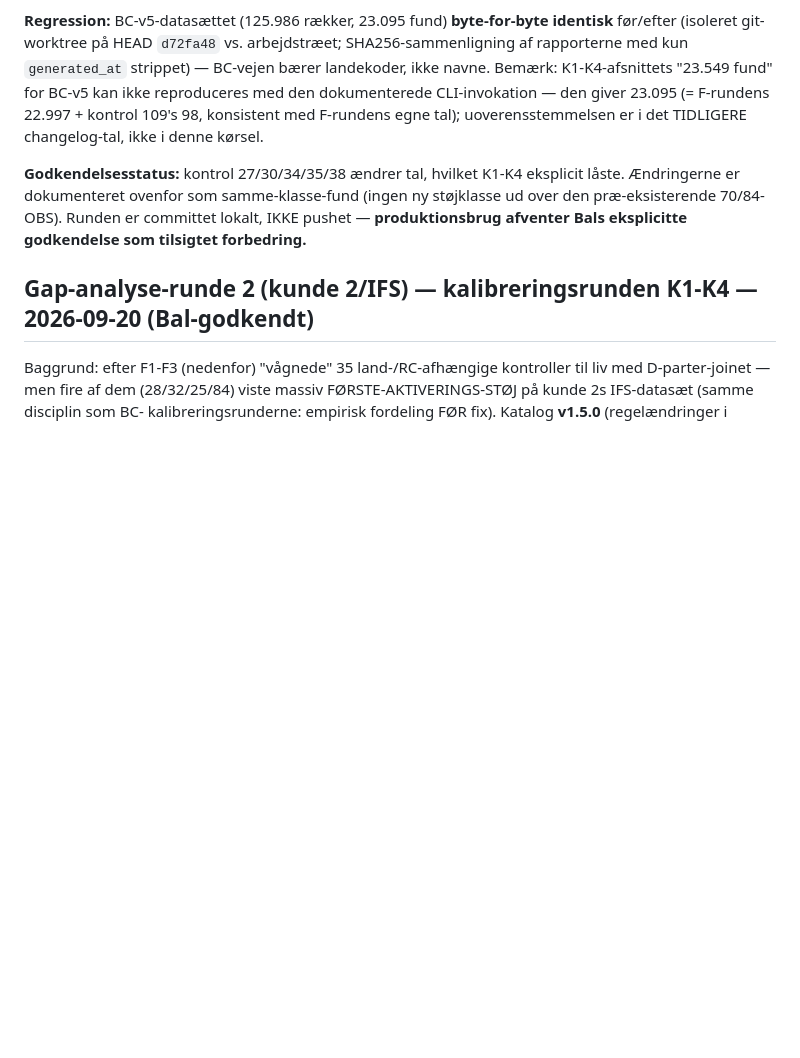
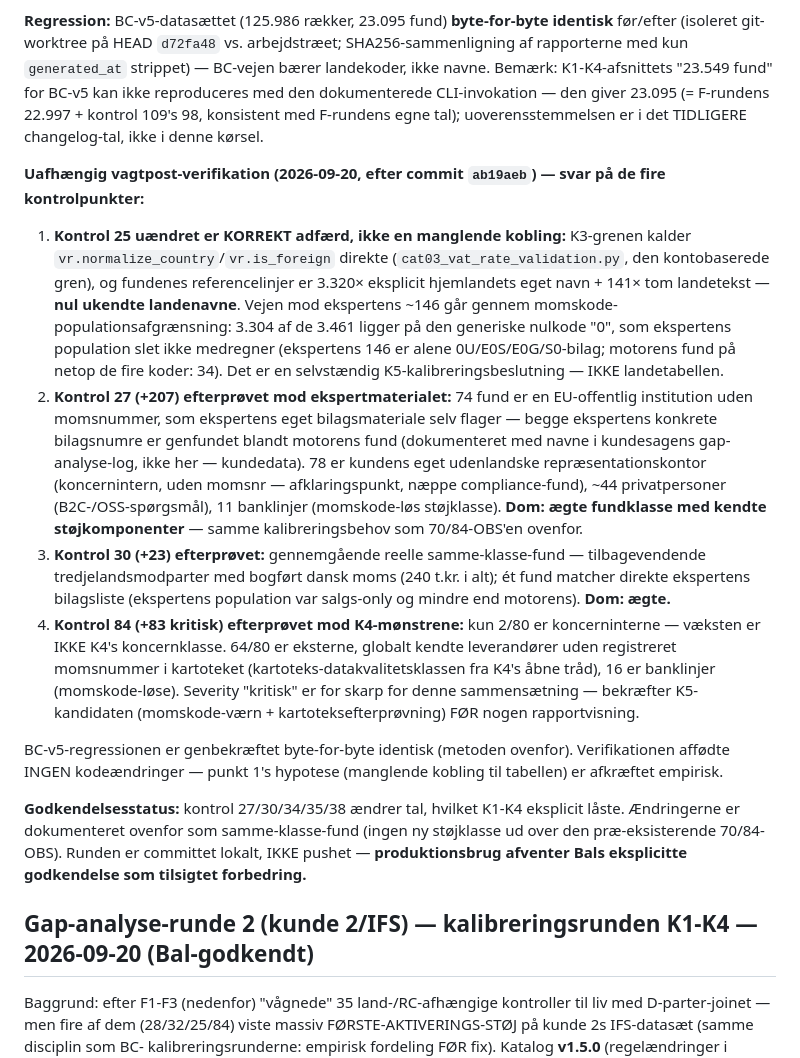
Before and after one commit to Bal1979/vat-analytics-app, a Markdown page: docs/CHANGELOG.md, the part around the change. Rendered like a GitHub page; blank space fills up the shorter version.

Commit message:
Landetabel-runden: vagtpost-verifikation dokumenteret (ingen kodeændringer)
Uafhængig genkørsel bekræftede alle tal. De fire kontrolpunkter besvaret
empirisk: (1) kontrol 25's uændrede 3.461 er korrekt adfærd — K3-grenen ER
koblet til tabellen; restens vej mod ekspertens ~146 er momskode-
populationsafgrænsning (nulkode-populationen), ikke landenavne. (2) Kontrol
27's +207: ægte fundklasse — ekspertens egne bilagsnumre genfundet;
støjkomponenter (koncern-rep.kontor, B2C, banklinjer) dokumenteret.
(3) Kontrol 30's +23: ægte. (4) Kontrol 84's +83: IKKE koncernklassen —
kartoteks-datakvalitet + banklinjer; bekræfter K5-kandidaten. BC-v5 fortsat
byte-for-byte identisk.

Co-Authored-By: Claude Fable 5 <noreply@anthropic.com>

```diff
--- a/docs/CHANGELOG.md
+++ b/docs/CHANGELOG.md
@@ -66,6 +66,44 @@ bærer landekoder, ikke navne. Bemærk: K1-K4-afsnittets "23.549 fund" for BC-v5
 kan ikke reproduceres med den dokumenterede CLI-invokation — den giver 23.095
 (= F-rundens 22.997 + kontrol 109's 98, konsistent med F-rundens egne tal);
 uoverensstemmelsen er i det TIDLIGERE changelog-tal, ikke i denne kørsel.
+
+**Uafhængig vagtpost-verifikation (2026-09-20, efter commit `ab19aeb`) —
+svar på de fire kontrolpunkter:**
+
+1. **Kontrol 25 uændret er KORREKT adfærd, ikke en manglende kobling:**
+   K3-grenen kalder `vr.normalize_country`/`vr.is_foreign` direkte
+   (`cat03_vat_rate_validation.py`, den kontobaserede gren), og fundenes
+   referencelinjer er 3.320× eksplicit hjemlandets eget navn + 141× tom
+   landetekst — **nul ukendte landenavne**. Vejen mod ekspertens ~146 går
+   gennem momskode-populationsafgrænsning: 3.304 af de 3.461 ligger på den
+   generiske nulkode "0", som ekspertens population slet ikke medregner
+   (ekspertens 146 er alene 0U/E0S/E0G/S0-bilag; motorens fund på netop de
+   fire koder: 34). Det er en selvstændig K5-kalibreringsbeslutning — IKKE
+   landetabellen.
+2. **Kontrol 27 (+207) efterprøvet mod ekspertmaterialet:** 74 fund er en
+   EU-offentlig institution uden momsnummer, som ekspertens eget
+   bilagsmateriale selv flager — begge ekspertens konkrete bilagsnumre er
+   genfundet blandt motorens fund (dokumenteret med navne i kundesagens
+   gap-analyse-log, ikke her — kundedata). 78 er kundens eget udenlandske
+   repræsentationskontor (koncernintern, uden momsnr — afklaringspunkt,
+   næppe compliance-fund), ~44 privatpersoner (B2C-/OSS-spørgsmål), 11
+   banklinjer (momskode-løs støjklasse). **Dom: ægte fundklasse med kendte
+   støjkomponenter** — samme kalibreringsbehov som 70/84-OBS'en ovenfor.
+3. **Kontrol 30 (+23) efterprøvet:** gennemgående reelle samme-klasse-fund —
+   tilbagevendende tredjelandsmodparter med bogført dansk moms (240 t.kr. i
+   alt); ét fund matcher direkte ekspertens bilagsliste (ekspertens
+   population var salgs-only og mindre end motorens). **Dom: ægte.**
+4. **Kontrol 84 (+83 kritisk) efterprøvet mod K4-mønstrene:** kun 2/80 er
+   koncerninterne — væksten er IKKE K4's koncernklasse. 64/80 er eksterne,
+   globalt kendte leverandører uden registreret momsnummer i kartoteket
+   (kartoteks-datakvalitetsklassen fra K4's åbne tråd), 16 er banklinjer
+   (momskode-løse). Severity "kritisk" er for skarp for denne
+   sammensætning — bekræfter K5-kandidaten (momskode-værn +
+   kartoteksefterprøvning) FØR nogen rapportvisning.
+
+BC-v5-regressionen er genbekræftet byte-for-byte identisk (metoden ovenfor).
+Verifikationen affødte INGEN kodeændringer — punkt 1's hypotese (manglende
+kobling til tabellen) er afkræftet empirisk.
 
 **Godkendelsesstatus:** kontrol 27/30/34/35/38 ændrer tal, hvilket K1-K4
 eksplicit låste. Ændringerne er dokumenteret ovenfor som samme-klasse-fund
```
